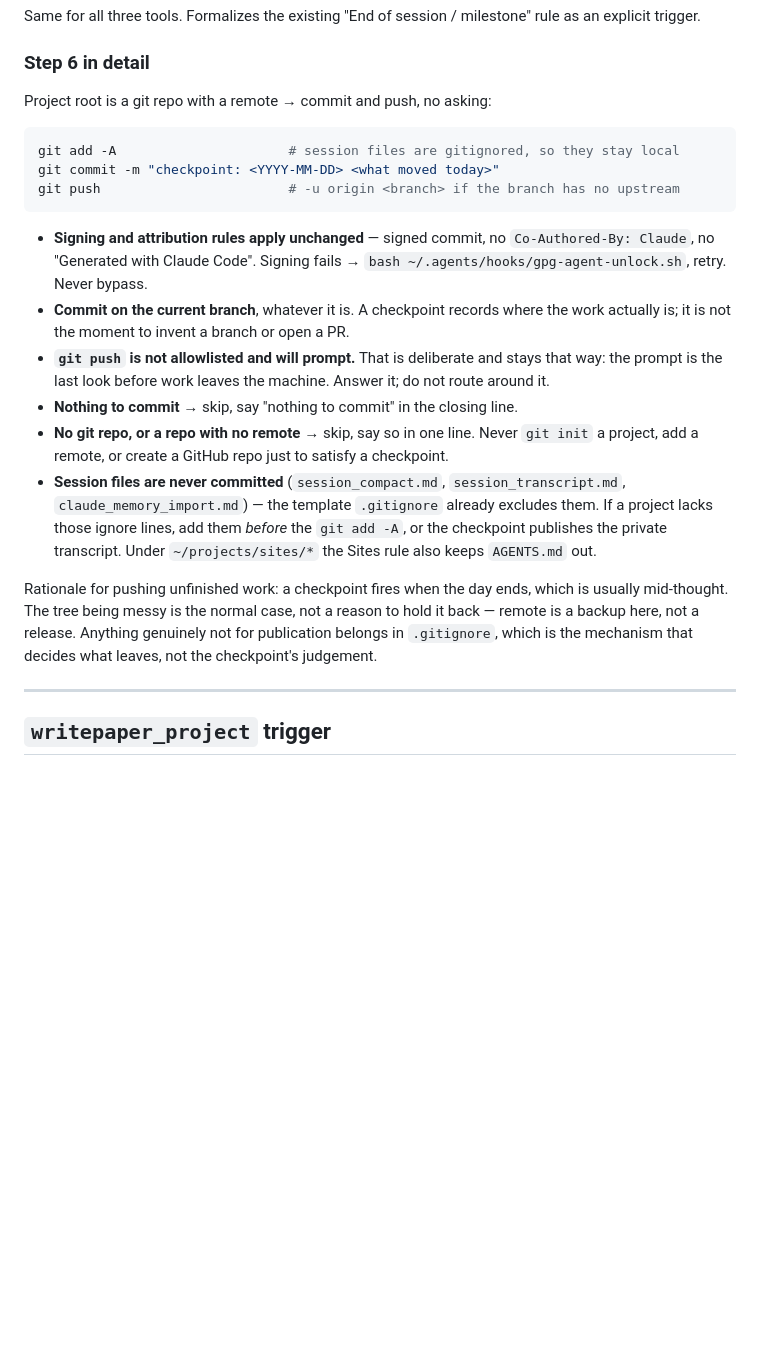
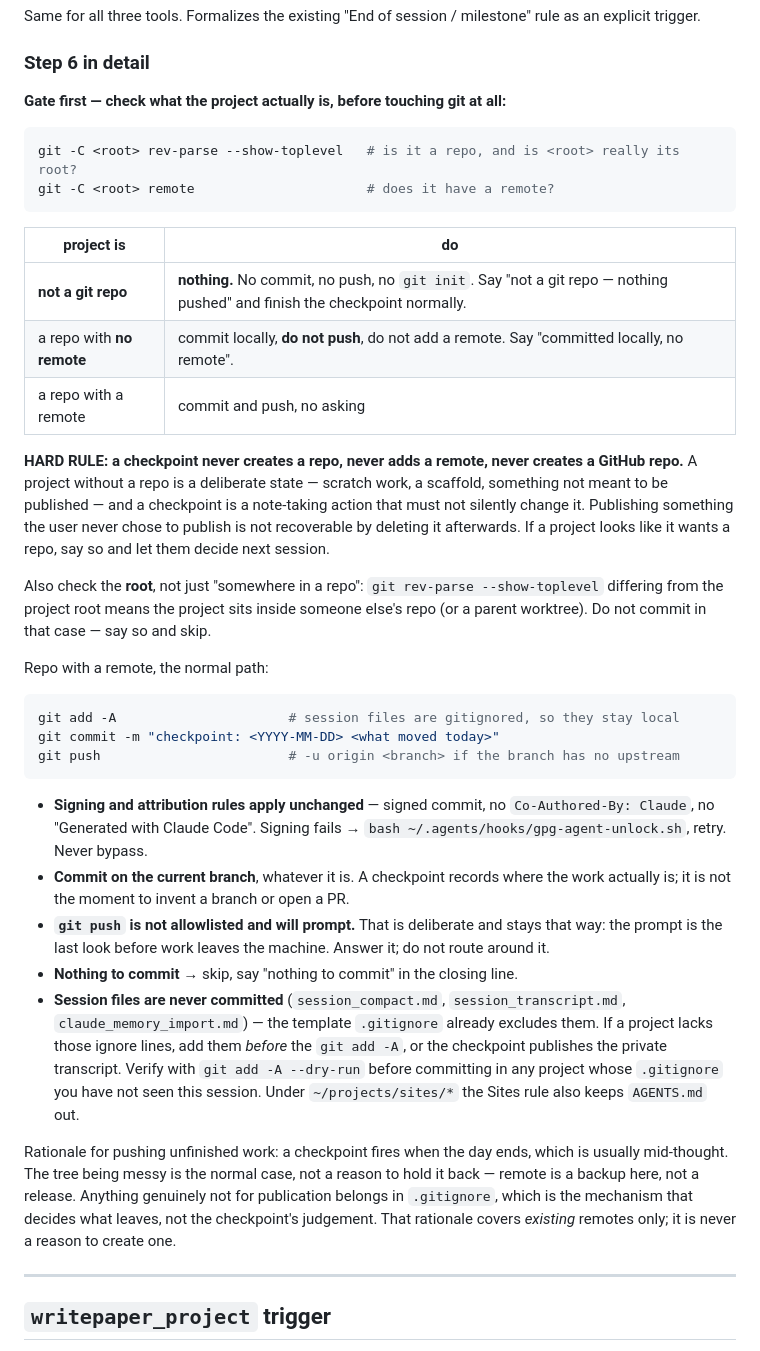
Before and after one commit to FirstIntegral/1config, a Markdown page: AGENTS.md, the part around the change. Rendered like a GitHub page; blank space fills up the shorter version.

Commit message:
checkpoint_project: gate the push on the project actually having a repo and remote

````diff
--- a/AGENTS.md
+++ b/AGENTS.md
@@ -183,7 +183,24 @@ Same for all three tools. Formalizes the existing "End of session / milestone" r
 
 ### Step 6 in detail
 
-Project root is a git repo with a remote → commit and push, no asking:
+**Gate first — check what the project actually is, before touching git at all:**
+
+```sh
+git -C <root> rev-parse --show-toplevel   # is it a repo, and is <root> really its root?
+git -C <root> remote                      # does it have a remote?
+```
+
+| project is | do |
+|---|---|
+| **not a git repo** | **nothing.** No commit, no push, no `git init`. Say "not a git repo — nothing pushed" and finish the checkpoint normally. |
+| a repo with **no remote** | commit locally, **do not push**, do not add a remote. Say "committed locally, no remote". |
+| a repo with a remote | commit and push, no asking |
+
+**HARD RULE: a checkpoint never creates a repo, never adds a remote, never creates a GitHub repo.** A project without a repo is a deliberate state — scratch work, a scaffold, something not meant to be published — and a checkpoint is a note-taking action that must not silently change it. Publishing something the user never chose to publish is not recoverable by deleting it afterwards. If a project looks like it wants a repo, say so and let them decide next session.
+
+Also check the **root**, not just "somewhere in a repo": `git rev-parse --show-toplevel` differing from the project root means the project sits inside someone else's repo (or a parent worktree). Do not commit in that case — say so and skip.
+
+Repo with a remote, the normal path:
 
 ```sh
 git add -A                      # session files are gitignored, so they stay local
@@ -195,10 +212,9 @@ git push                        # -u origin <branch> if the branch has no upstre
 - **Commit on the current branch**, whatever it is. A checkpoint records where the work actually is; it is not the moment to invent a branch or open a PR.
 - **`git push` is not allowlisted and will prompt.** That is deliberate and stays that way: the prompt is the last look before work leaves the machine. Answer it; do not route around it.
 - **Nothing to commit** → skip, say "nothing to commit" in the closing line.
-- **No git repo, or a repo with no remote** → skip, say so in one line. Never `git init` a project, add a remote, or create a GitHub repo just to satisfy a checkpoint.
-- **Session files are never committed** (`session_compact.md`, `session_transcript.md`, `claude_memory_import.md`) — the template `.gitignore` already excludes them. If a project lacks those ignore lines, add them *before* the `git add -A`, or the checkpoint publishes the private transcript. Under `~/projects/sites/*` the Sites rule also keeps `AGENTS.md` out.
+- **Session files are never committed** (`session_compact.md`, `session_transcript.md`, `claude_memory_import.md`) — the template `.gitignore` already excludes them. If a project lacks those ignore lines, add them *before* the `git add -A`, or the checkpoint publishes the private transcript. Verify with `git add -A --dry-run` before committing in any project whose `.gitignore` you have not seen this session. Under `~/projects/sites/*` the Sites rule also keeps `AGENTS.md` out.
 
-Rationale for pushing unfinished work: a checkpoint fires when the day ends, which is usually mid-thought. The tree being messy is the normal case, not a reason to hold it back — remote is a backup here, not a release. Anything genuinely not for publication belongs in `.gitignore`, which is the mechanism that decides what leaves, not the checkpoint's judgement.
+Rationale for pushing unfinished work: a checkpoint fires when the day ends, which is usually mid-thought. The tree being messy is the normal case, not a reason to hold it back — remote is a backup here, not a release. Anything genuinely not for publication belongs in `.gitignore`, which is the mechanism that decides what leaves, not the checkpoint's judgement. That rationale covers *existing* remotes only; it is never a reason to create one.
 
 ---
 
````
Also changed, not shown: SETUP.md (+1 -1 lines).
